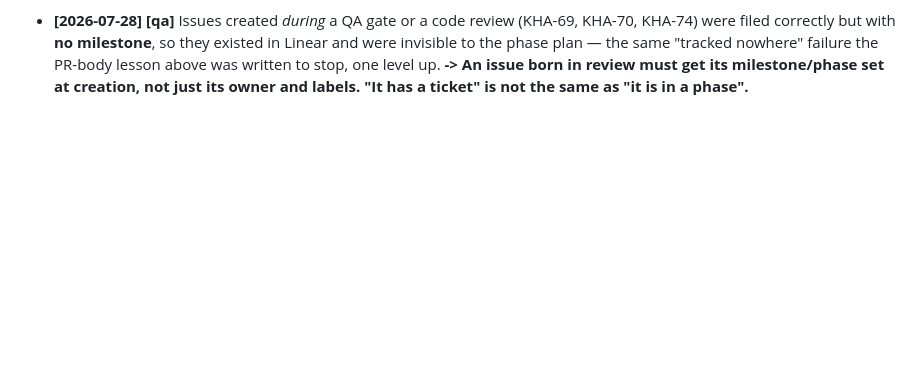
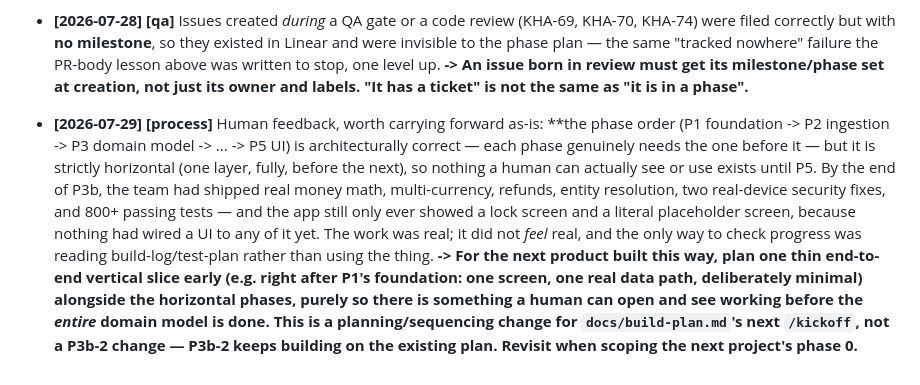
Before and after one commit to khaled1bawazir/massrofy, a Markdown page: docs/lessons.md, the part around the change. Drawn GitHub-style; blank space fills up the shorter version.

Commit message:
lessons: record human feedback on horizontal-phase build order
Phases P1-P5 are architecturally correct but strictly horizontal, so
nothing user-visible exists until P5 -- by end of P3b the team had real
money math, multi-currency, two real-device security fixes, and 800+
passing tests, and the app still only showed a lock screen and a
placeholder. Noted for the next project's phase-0 planning: pair the
horizontal phases with one thin early vertical slice so there's something
to actually see and use before the full domain model is done.

```diff
--- a/docs/lessons.md
+++ b/docs/lessons.md
@@ -71,3 +71,18 @@ Format per entry:
   written to stop, one level up. **-> An issue born in review must get its milestone/phase set
   at creation, not just its owner and labels. "It has a ticket" is not the same as "it is in a
   phase".**
+
+- **[2026-07-29] [process]** Human feedback, worth carrying forward as-is: **the phase order
+  (P1 foundation -> P2 ingestion -> P3 domain model -> ... -> P5 UI) is architecturally correct
+  — each phase genuinely needs the one before it — but it is strictly horizontal (one layer,
+  fully, before the next), so nothing a human can actually see or use exists until P5. By the
+  end of P3b, the team had shipped real money math, multi-currency, refunds, entity resolution,
+  two real-device security fixes, and 800+ passing tests — and the app still only ever showed a
+  lock screen and a literal placeholder screen, because nothing had wired a UI to any of it yet.
+  The work was real; it did not *feel* real, and the only way to check progress was reading
+  build-log/test-plan rather than using the thing. **-> For the next product built this way,
+  plan one thin end-to-end vertical slice early (e.g. right after P1's foundation: one screen,
+  one real data path, deliberately minimal) alongside the horizontal phases, purely so there is
+  something a human can open and see working before the *entire* domain model is done. This is
+  a planning/sequencing change for `docs/build-plan.md`'s next `/kickoff`, not a P3b-2 change —
+  P3b-2 keeps building on the existing plan. Revisit when scoping the next project's phase 0.**
```
